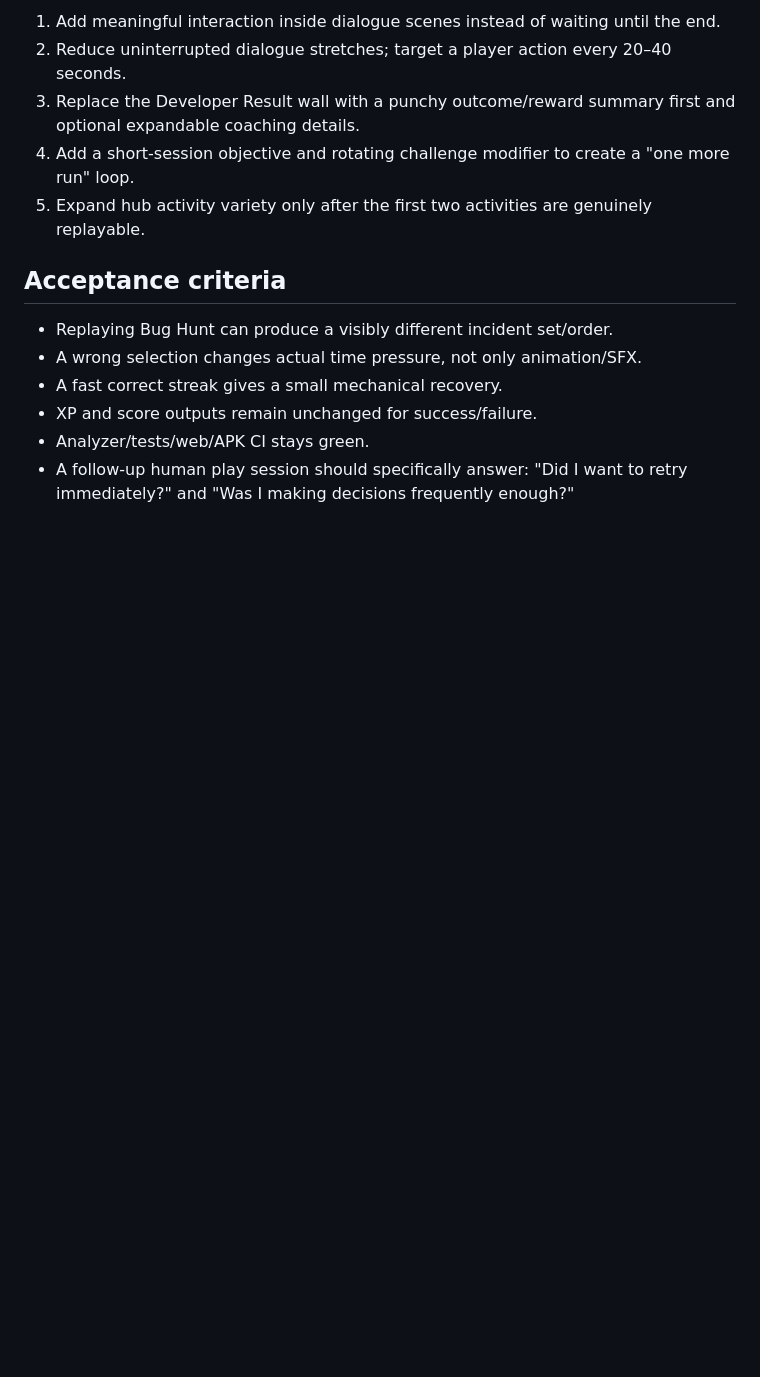
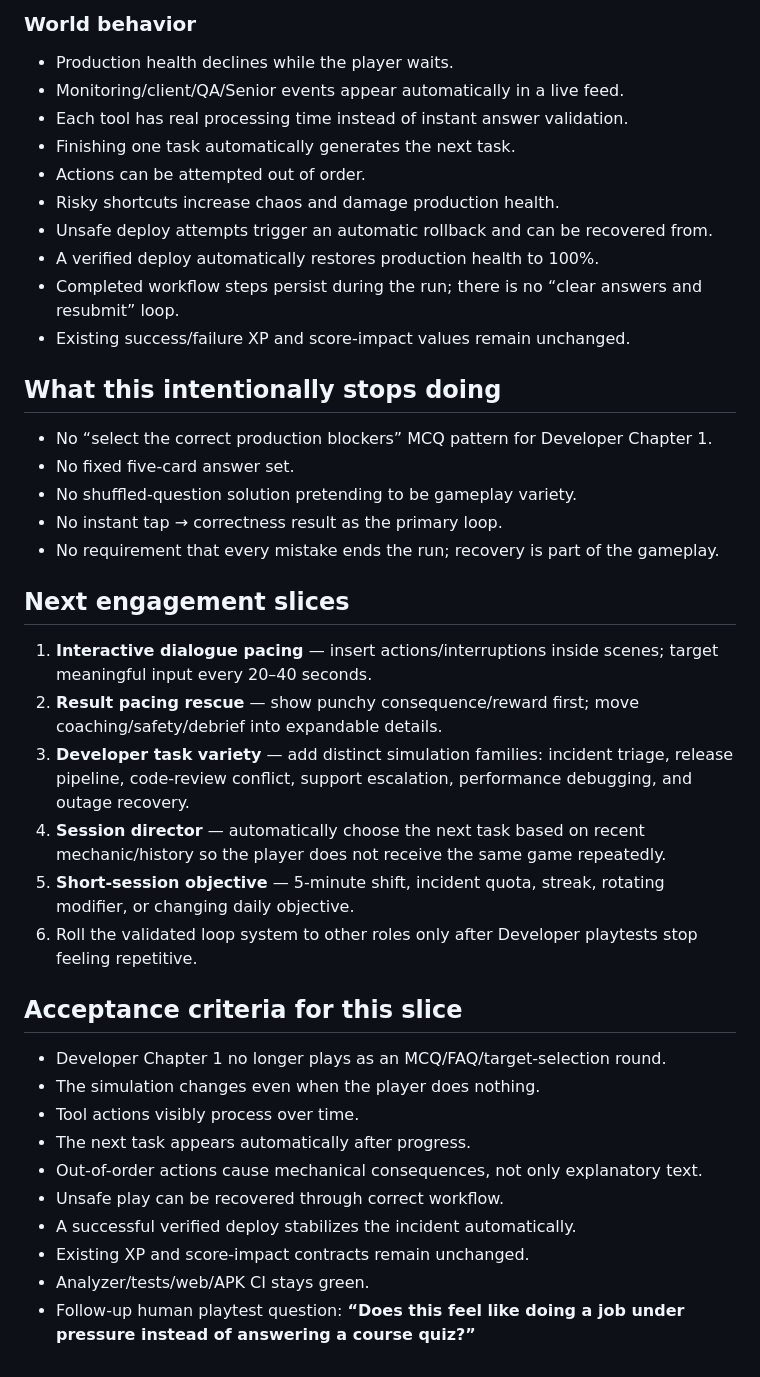
Before and after one commit to amanvishwakarma96/career-chaos-academy, a Markdown page: docs/phase36e_engagement_rescue.md, the part around one of its changes. Rendered like a GitHub page; blank space fills up the shorter version.

```diff
--- a/docs/phase36e_engagement_rescue.md
+++ b/docs/phase36e_engagement_rescue.md
@@ -35,15 +35,43 @@ After Slice A validates, prioritize:
 
-1. Add meaningful interaction inside dialogue scenes instead of waiting until the end.
-2. Reduce uninterrupted dialogue stretches; target a player action every 20–40 seconds.
-3. Replace the Developer Result wall with a punchy outcome/reward summary first and optional expandable coaching details.
-4. Add a short-session objective and rotating challenge modifier to create a "one more run" loop.
-5. Expand hub activity variety only after the first two activities are genuinely replayable.
+### World behavior
 
-## Acceptance criteria
+- Production health declines while the player waits.
+- Monitoring/client/QA/Senior events appear automatically in a live feed.
+- Each tool has real processing time instead of instant answer validation.
+- Finishing one task automatically generates the next task.
+- Actions can be attempted out of order.
+- Risky shortcuts increase chaos and damage production health.
+- Unsafe deploy attempts trigger an automatic rollback and can be recovered from.
+- A verified deploy automatically restores production health to 100%.
+- Completed workflow steps persist during the run; there is no “clear answers and resubmit” loop.
+- Existing success/failure XP and score-impact values remain unchanged.
 
-- Replaying Bug Hunt can produce a visibly different incident set/order.
-- A wrong selection changes actual time pressure, not only animation/SFX.
-- A fast correct streak gives a small mechanical recovery.
-- XP and score outputs remain unchanged for success/failure.
+## What this intentionally stops doing
+
+- No “select the correct production blockers” MCQ pattern for Developer Chapter 1.
+- No fixed five-card answer set.
+- No shuffled-question solution pretending to be gameplay variety.
+- No instant tap → correctness result as the primary loop.
+- No requirement that every mistake ends the run; recovery is part of the gameplay.
+
+## Next engagement slices
+
+1. **Interactive dialogue pacing** — insert actions/interruptions inside scenes; target meaningful input every 20–40 seconds.
+2. **Result pacing rescue** — show punchy consequence/reward first; move coaching/safety/debrief into expandable details.
+3. **Developer task variety** — add distinct simulation families: incident triage, release pipeline, code-review conflict, support escalation, performance debugging, and outage recovery.
+4. **Session director** — automatically choose the next task based on recent mechanic/history so the player does not receive the same game repeatedly.
+5. **Short-session objective** — 5-minute shift, incident quota, streak, rotating modifier, or changing daily objective.
+6. Roll the validated loop system to other roles only after Developer playtests stop feeling repetitive.
+
+## Acceptance criteria for this slice
+
+- Developer Chapter 1 no longer plays as an MCQ/FAQ/target-selection round.
+- The simulation changes even when the player does nothing.
+- Tool actions visibly process over time.
+- The next task appears automatically after progress.
+- Out-of-order actions cause mechanical consequences, not only explanatory text.
+- Unsafe play can be recovered through correct workflow.
+- A successful verified deploy stabilizes the incident automatically.
+- Existing XP and score-impact contracts remain unchanged.
 - Analyzer/tests/web/APK CI stays green.
-- A follow-up human play session should specifically answer: "Did I want to retry immediately?" and "Was I making decisions frequently enough?"
+- Follow-up human playtest question: **“Does this feel like doing a job under pressure instead of answering a course quiz?”**
```
Also changed, not shown: other parts of docs/phase36e_engagement_rescue.md (+24 -24 lines).
